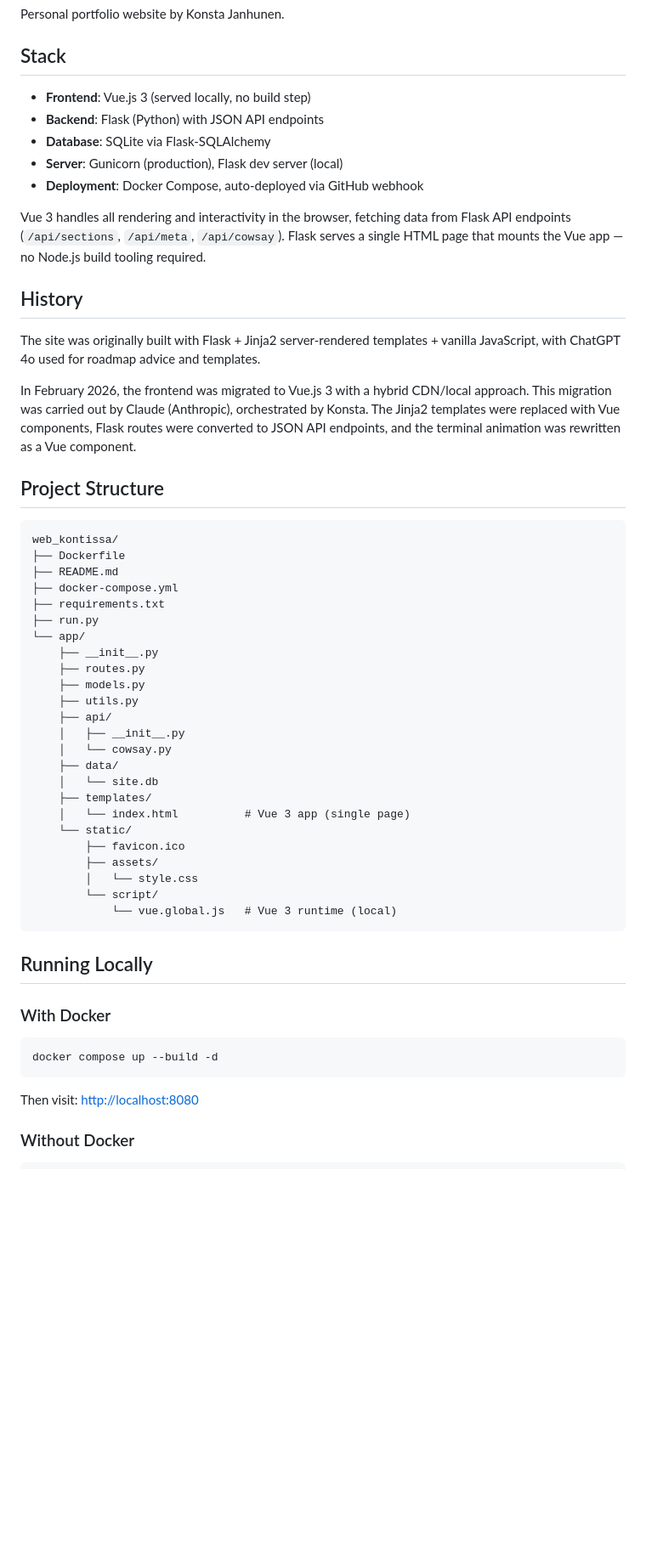
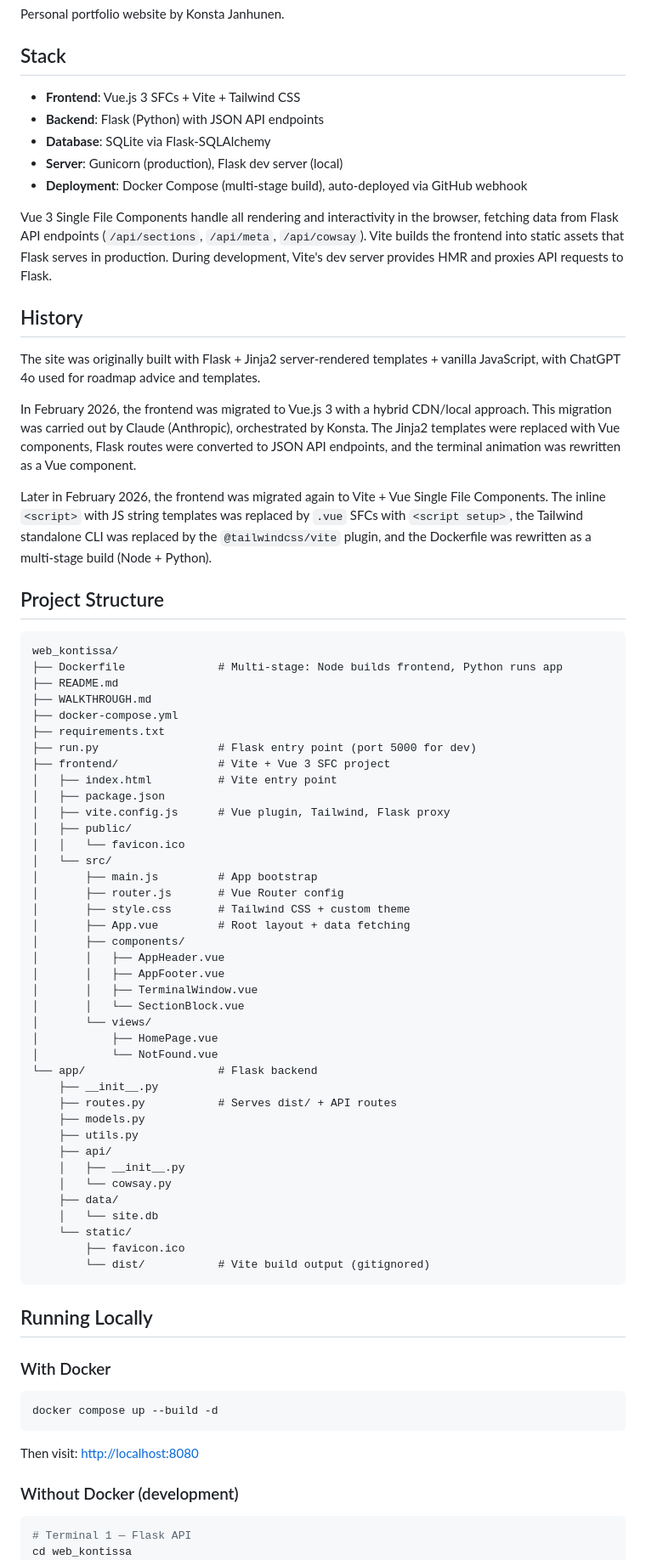
Before and after one commit to kvjanhun/web_kontissa, a Markdown page: README.md, the part around one of its changes. Shown at 85% size. Drawn GitHub-style; blank space fills up the shorter version.

Commit message:
Update README to reflect Vite + Vue SFC architecture
Co-Authored-By: Claude Opus 4.6 <noreply@anthropic.com>

````diff
--- a/README.md
+++ b/README.md
@@ -4,13 +4,13 @@ Personal portfolio website by Konsta Janhunen.
 
 ## Stack
 
-- **Frontend**: Vue.js 3 (served locally, no build step)
+- **Frontend**: Vue.js 3 SFCs + Vite + Tailwind CSS
 - **Backend**: Flask (Python) with JSON API endpoints
 - **Database**: SQLite via Flask-SQLAlchemy
 - **Server**: Gunicorn (production), Flask dev server (local)
-- **Deployment**: Docker Compose, auto-deployed via GitHub webhook
+- **Deployment**: Docker Compose (multi-stage build), auto-deployed via GitHub webhook
 
-Vue 3 handles all rendering and interactivity in the browser, fetching data from Flask API endpoints (`/api/sections`, `/api/meta`, `/api/cowsay`). Flask serves a single HTML page that mounts the Vue app — no Node.js build tooling required.
+Vue 3 Single File Components handle all rendering and interactivity in the browser, fetching data from Flask API endpoints (`/api/sections`, `/api/meta`, `/api/cowsay`). Vite builds the frontend into static assets that Flask serves in production. During development, Vite's dev server provides HMR and proxies API requests to Flask.
 
 ## History
 
@@ -18,18 +18,40 @@ The site was originally built with Flask + Jinja2 server-rendered templates + va
 
 In February 2026, the frontend was migrated to Vue.js 3 with a hybrid CDN/local approach. This migration was carried out by Claude (Anthropic), orchestrated by Konsta. The Jinja2 templates were replaced with Vue components, Flask routes were converted to JSON API endpoints, and the terminal animation was rewritten as a Vue component.
 
+Later in February 2026, the frontend was migrated again to Vite + Vue Single File Components. The inline `<script>` with JS string templates was replaced by `.vue` SFCs with `<script setup>`, the Tailwind standalone CLI was replaced by the `@tailwindcss/vite` plugin, and the Dockerfile was rewritten as a multi-stage build (Node + Python).
+
 ## Project Structure
 
 ```
 web_kontissa/
-├── Dockerfile
+├── Dockerfile              # Multi-stage: Node builds frontend, Python runs app
 ├── README.md
+├── WALKTHROUGH.md
 ├── docker-compose.yml
 ├── requirements.txt
-├── run.py
-└── app/
+├── run.py                  # Flask entry point (port 5000 for dev)
+├── frontend/               # Vite + Vue 3 SFC project
+│   ├── index.html          # Vite entry point
+│   ├── package.json
+│   ├── vite.config.js      # Vue plugin, Tailwind, Flask proxy
+│   ├── public/
+│   │   └── favicon.ico
+│   └── src/
+│       ├── main.js         # App bootstrap
+│       ├── router.js       # Vue Router config
+│       ├── style.css       # Tailwind CSS + custom theme
+│       ├── App.vue         # Root layout + data fetching
+│       ├── components/
+│       │   ├── AppHeader.vue
+│       │   ├── AppFooter.vue
+│       │   ├── TerminalWindow.vue
+│       │   └── SectionBlock.vue
+│       └── views/
+│           ├── HomePage.vue
+│           └── NotFound.vue
+└── app/                    # Flask backend
     ├── __init__.py
-    ├── routes.py
+    ├── routes.py           # Serves dist/ + API routes
     ├── models.py
     ├── utils.py
     ├── api/
@@ -37,14 +59,9 @@ web_kontissa/
     │   └── cowsay.py
     ├── data/
     │   └── site.db
-    ├── templates/
-    │   └── index.html          # Vue 3 app (single page)
     └── static/
         ├── favicon.ico
-        ├── assets/
-        │   └── style.css
-        └── script/
-            └── vue.global.js   # Vue 3 runtime (local)
+        └── dist/           # Vite build output (gitignored)
 ```
 
 ## Running Locally
@@ -57,7 +74,9 @@ docker compose up --build -d
 
 Then visit: [http://localhost:8080](http://localhost:8080)
 
-### Without Docker
+### Without Docker (development)
 
 ```bash
+# Terminal 1 — Flask API
+cd web_kontissa
 pip install flask flask-sqlalchemy cowsay requests
````
Also changed, not shown: other parts of README.md (+20 -7 lines).
